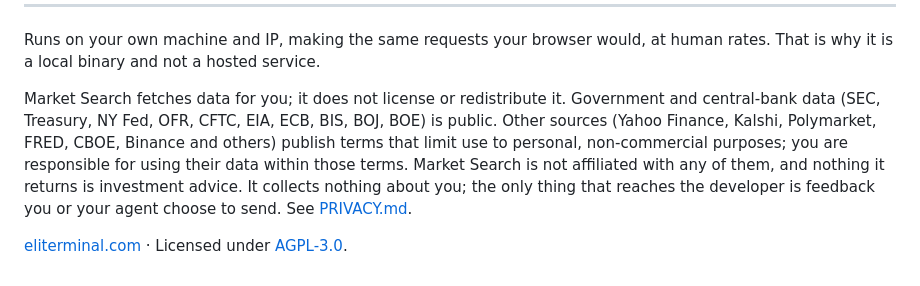
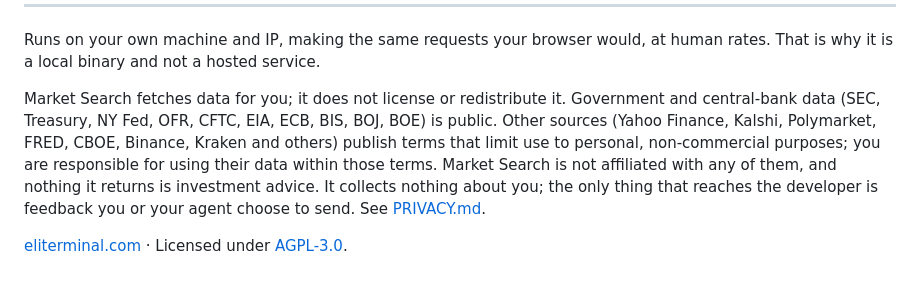
Before and after one commit to efoltyn/market-search, a Markdown page: README.md, the part around the change. Drawn GitHub-style.

Commit message:
readme: name Kraken among the sources whose terms limit use to personal purposes
Kraken's developer guide asks for permission before non-personal
commercial use of its public market data, the same class of terms as the
other venues in that sentence.

Co-Authored-By: Claude <noreply@anthropic.com>
Claude-Session: https://claude.ai/code/session_01JfSKYacMeVsVCg7h8c24VZ

```diff
--- a/README.md
+++ b/README.md
@@ -240,6 +240,6 @@ Nothing is sent unless an agent calls the tool or you run the command. A note ca
 
 Runs on your own machine and IP, making the same requests your browser would, at human rates. That is why it is a local binary and not a hosted service.
 
-Market Search fetches data for you; it does not license or redistribute it. Government and central-bank data (SEC, Treasury, NY Fed, OFR, CFTC, EIA, ECB, BIS, BOJ, BOE) is public. Other sources (Yahoo Finance, Kalshi, Polymarket, FRED, CBOE, Binance and others) publish terms that limit use to personal, non-commercial purposes; you are responsible for using their data within those terms. Market Search is not affiliated with any of them, and nothing it returns is investment advice. It collects nothing about you; the only thing that reaches the developer is feedback you or your agent choose to send. See [PRIVACY.md](PRIVACY.md).
+Market Search fetches data for you; it does not license or redistribute it. Government and central-bank data (SEC, Treasury, NY Fed, OFR, CFTC, EIA, ECB, BIS, BOJ, BOE) is public. Other sources (Yahoo Finance, Kalshi, Polymarket, FRED, CBOE, Binance, Kraken and others) publish terms that limit use to personal, non-commercial purposes; you are responsible for using their data within those terms. Market Search is not affiliated with any of them, and nothing it returns is investment advice. It collects nothing about you; the only thing that reaches the developer is feedback you or your agent choose to send. See [PRIVACY.md](PRIVACY.md).
 
 [eliterminal.com](https://eliterminal.com) · Licensed under [AGPL-3.0](https://www.gnu.org/licenses/agpl-3.0.html).
```
